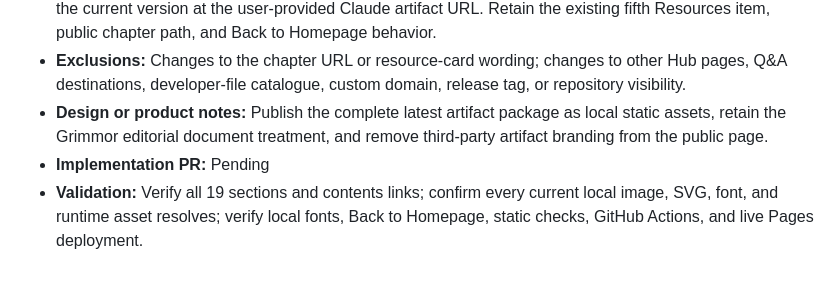
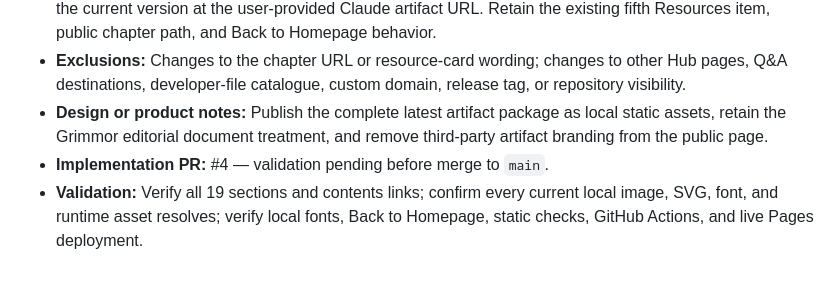
Before and after one commit to ayhamalani-blip/grimmor-designers-hub, a Markdown page: APPROVAL_LOG.md, the part around the change. Drawn GitHub-style.

Commit message:
Link refresh approval to pull request

```diff
--- a/APPROVAL_LOG.md
+++ b/APPROVAL_LOG.md
@@ -41,5 +41,5 @@
 - **Scope:** Replace the published Social Media Design Guidelines chapter and its dependency package with the current version at the user-provided Claude artifact URL. Retain the existing fifth Resources item, public chapter path, and Back to Homepage behavior.
 - **Exclusions:** Changes to the chapter URL or resource-card wording; changes to other Hub pages, Q&A destinations, developer-file catalogue, custom domain, release tag, or repository visibility.
 - **Design or product notes:** Publish the complete latest artifact package as local static assets, retain the Grimmor editorial document treatment, and remove third-party artifact branding from the public page.
-- **Implementation PR:** Pending
+- **Implementation PR:** #4 — validation pending before merge to `main`.
 - **Validation:** Verify all 19 sections and contents links; confirm every current local image, SVG, font, and runtime asset resolves; verify local fonts, Back to Homepage, static checks, GitHub Actions, and live Pages deployment.
```
